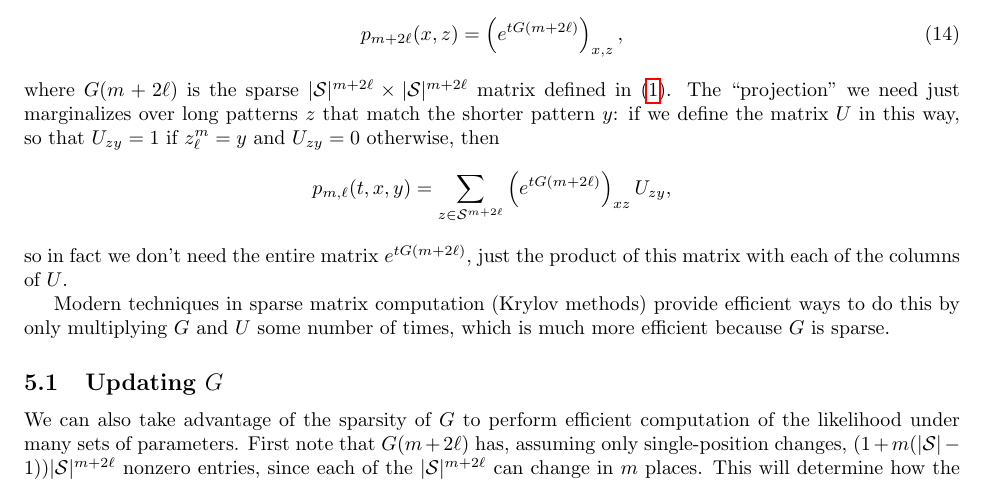
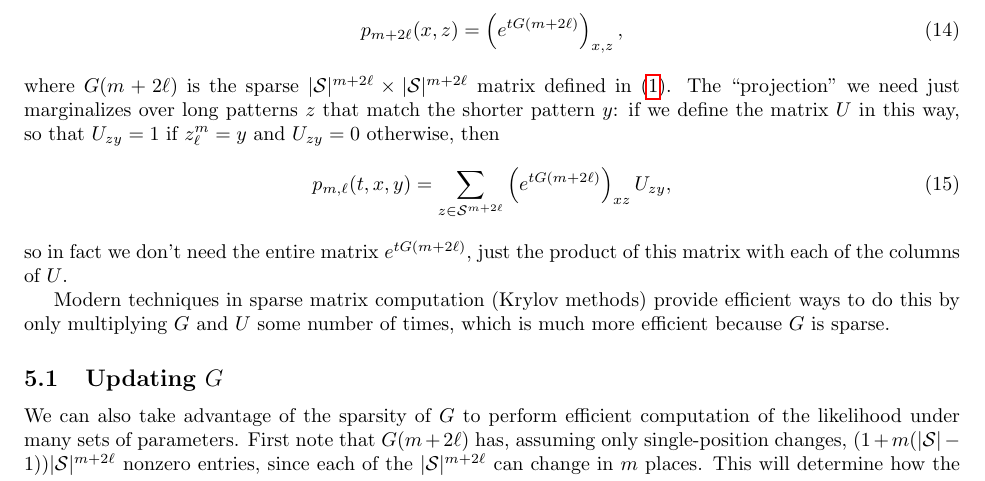
Before and after one commit to petrelharp/context, a LaTeX document (writeups/context-dependence.tex): part of page 9 of 22, cut so that both start at the same text. Compiled offline with pdfLaTeX.

```diff
--- a/writeups/context-dependence.tex
+++ b/writeups/context-dependence.tex
@@ -658,9 +658,9 @@
 The ``projection'' we need just marginalizes over long patterns $z$ that match the shorter pattern $y$:
 if we define the matrix $U$ in this way, so that $U_{zy}=1$ if $z_\ell^m=y$ and $U_{zy}=0$ otherwise,
 then
-\[
+\begin{align} \label{eqn:Tmer_trans}
     p_{m,\ell}(t,x,y) = \sum_{z \in \calS^{m+2\ell}} \left( e^{t G(m+2\ell)} \right)_{xz} U_{zy} ,
-\]
+\end{align}
 so in fact we don't need the entire matrix $e^{t G(m+2\ell)}$,
 just the product of this matrix with each of the columns of $U$.
 
```
Also changed, not shown: model-desc.md (+0 -2 lines), 2 other files.
